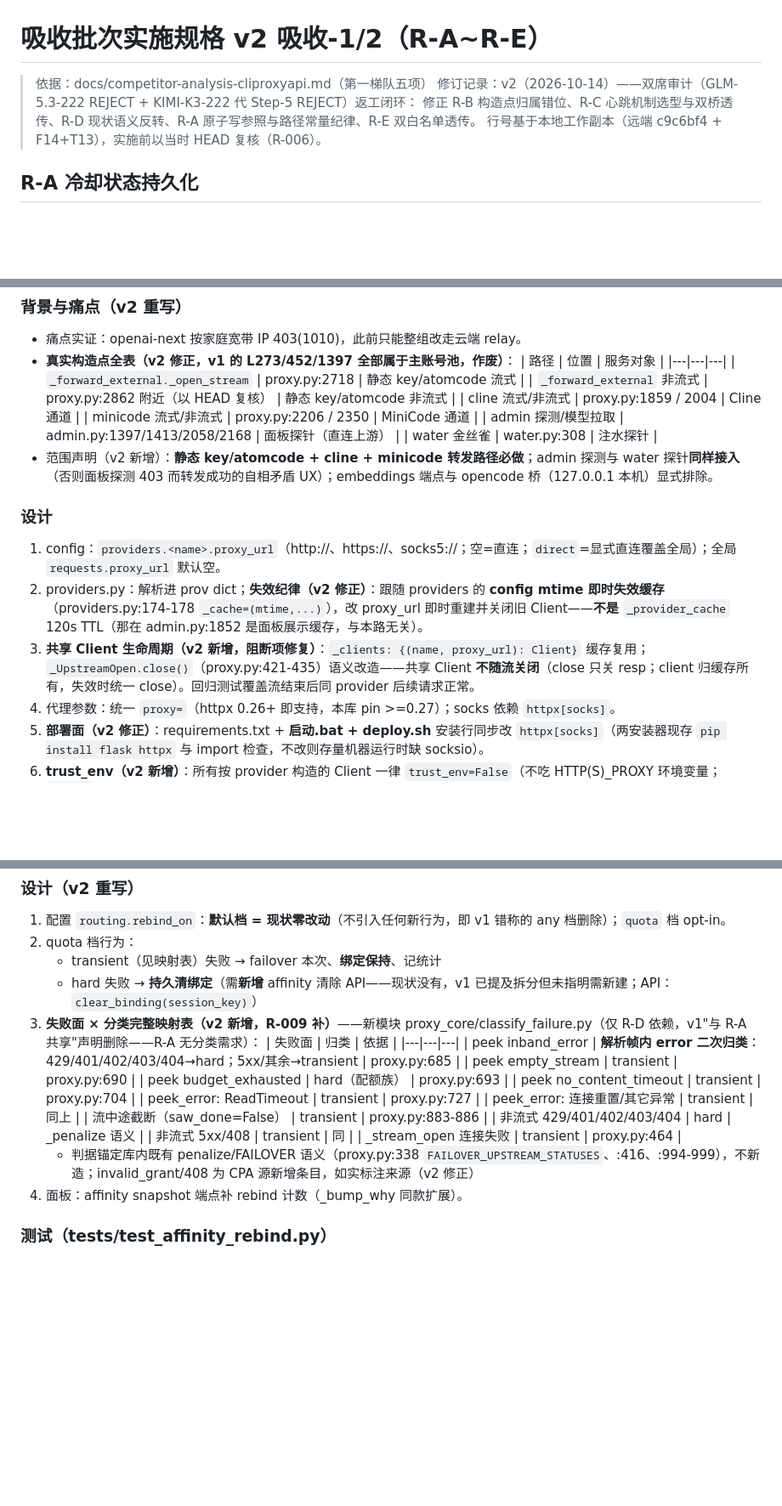
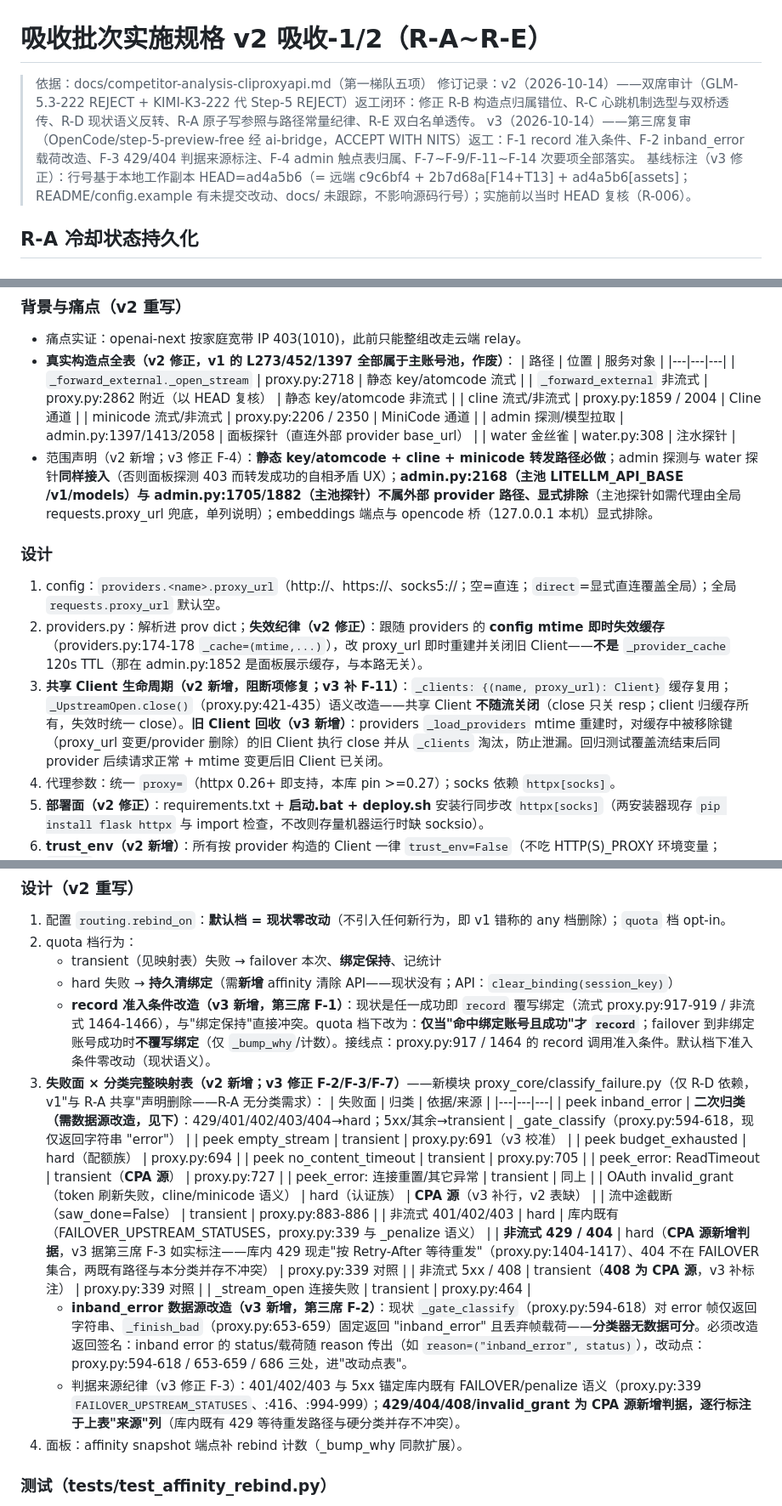
Before and after one commit to qidiai/qidi-relay, a Markdown page: docs/absorb-spec-1.md, 3 parts joined by grey strips. Shown at 85% size. GitHub-like rendering; blank space fills up the shorter version.

Commit message:
spec: 吸收批次实施规格 v3（第三席复审 ACCEPT WITH NITS，F-1~F-14 全落实）
第三席（OpenCode/step-5-preview-free 经 ai-bridge dispatch）确认 v2 已真实落地双席 REJECT 的四类修复
（25 处行号/行为抽查 22 处精确，rubrics 5 条全 PASS——v1 为全 FAIL），新抓 4 重要 + 10 次要：
- F-1 R-D 补 record 准入条件改造（quota 档 failover 成功不覆写绑定，接线 proxy.py:917/1464）
- F-2 R-D 补 _peek_stream/_finish_bad inband error 载荷传出改造（否则分类器无数据可分）
- F-3 R-D 429/404 如实标注 CPA 源新增判据（不冒充库内既有语义）
- F-4 R-B admin 触点表删 2168（主池），显式排除 1705/1882
- F-7 invalid_grant 补行 + F-8 weight 过滤先于 len==1 早退 + F-9 accounts 分两步 + F-11 Client 回收
  + F-12 sweep 失败保留 dirty + F-13 channels 回灌时点 + F-14 钳制/持久化失败可见 + F-10 命名空间说明

```diff
--- a/docs/absorb-spec-1.md
+++ b/docs/absorb-spec-1.md
@@ -1,9 +1,9 @@
 # 吸收批次实施规格 v2 吸收-1/2（R-A~R-E）
 
 > 依据：docs/competitor-analysis-cliproxyapi.md（第一梯队五项）
-> 修订记录：v2（2026-10-14）——双席审计（GLM-5.3-222 REJECT + KIMI-K3-222 代 Step-5 REJECT）返工闭环：
-> 修正 R-B 构造点归属错位、R-C 心跳机制选型与双桥透传、R-D 现状语义反转、R-A 原子写参照与路径常量纪律、R-E 双白名单透传。
-> 行号基于本地工作副本（远端 c9c6bf4 + F14+T13），实施前以当时 HEAD 复核（R-006）。
+> 修订记录：v2（2026-10-14）——双席审计（GLM-5.3-222 REJECT + KIMI-K3-222 代 Step-5 REJECT）返工闭环：修正 R-B 构造点归属错位、R-C 心跳机制选型与双桥透传、R-D 现状语义反转、R-A 原子写参照与路径常量纪律、R-E 双白名单透传。
+> v3（2026-10-14）——第三席复审（OpenCode/step-5-preview-free 经 ai-bridge，ACCEPT WITH NITS）返工：F-1 record 准入条件、F-2 inband_error 载荷改造、F-3 429/404 判据来源标注、F-4 admin 触点表归属、F-7~F-9/F-11~F-14 次要项全部落实。
+> 基线标注（v3 修正）：行号基于本地工作副本 HEAD=ad4a5b6（= 远端 c9c6bf4 + 2b7d68a[F14+T13] + ad4a5b6[assets]；README/config.example 有未提交改动、docs/ 未跟踪，不影响源码行号）；实施前以当时 HEAD 复核（R-006）。
 
 ## R-A 冷却状态持久化
 
@@ -46,14 +46,14 @@
   | `_forward_external` 非流式 | proxy.py:2862 附近（以 HEAD 复核） | 静态 key/atomcode 非流式 |
   | cline 流式/非流式 | proxy.py:1859 / 2004 | Cline 通道 |
   | minicode 流式/非流式 | proxy.py:2206 / 2350 | MiniCode 通道 |
-  | admin 探测/模型拉取 | admin.py:1397/1413/2058/2168 | 面板探针（直连上游） |
+  | admin 探测/模型拉取 | admin.py:1397/1413/2058 | 面板探针（直连外部 provider base_url） |
   | water 金丝雀 | water.py:308 | 注水探针 |
-- 范围声明（v2 新增）：**静态 key/atomcode + cline + minicode 转发路径必做**；admin 探测与 water 探针**同样接入**（否则面板探测 403 而转发成功的自相矛盾 UX）；embeddings 端点与 opencode 桥（127.0.0.1 本机）显式排除。
+- 范围声明（v2 新增；v3 修正 F-4）：**静态 key/atomcode + cline + minicode 转发路径必做**；admin 探测与 water 探针**同样接入**（否则面板探测 403 而转发成功的自相矛盾 UX）；**admin.py:2168（主池 LITELLM_API_BASE /v1/models）与 admin.py:1705/1882（主池探针）不属外部 provider 路径、显式排除**（主池探针如需代理由全局 requests.proxy_url 兜底，单列说明）；embeddings 端点与 opencode 桥（127.0.0.1 本机）显式排除。
 
 ### 设计
 1. config：`providers.<name>.proxy_url`（http://、https://、socks5://；空=直连；`direct`=显式直连覆盖全局）；全局 `requests.proxy_url` 默认空。
 2. providers.py：解析进 prov dict；**失效纪律（v2 修正）**：跟随 providers 的 **config mtime 即时失效缓存**（providers.py:174-178 `_cache=(mtime,...)`），改 proxy_url 即时重建并关闭旧 Client——**不是** `_provider_cache` 120s TTL（那在 admin.py:1852 是面板展示缓存，与本路无关）。
-3. **共享 Client 生命周期（v2 新增，阻断项修复）**：`_clients: {(name, proxy_url): Client}` 缓存复用；`_UpstreamOpen.close()`（proxy.py:421-435）语义改造——共享 Client **不随流关闭**（close 只关 resp；client 归缓存所有，失效时统一 close）。回归测试覆盖流结束后同 provider 后续请求正常。
+3. **共享 Client 生命周期（v2 新增，阻断项修复；v3 补 F-11）**：`_clients: {(name, proxy_url): Client}` 缓存复用；`_UpstreamOpen.close()`（proxy.py:421-435）语义改造——共享 Client **不随流关闭**（close 只关 resp；client 归缓存所有，失效时统一 close）。**旧 Client 回收（v3 新增）**：providers `_load_providers` mtime 重建时，对缓存中被移除键（proxy_url 变更/provider 删除）的旧 Client 执行 close 并从 `_clients` 淘汰，防止泄漏。回归测试覆盖流结束后同 provider 后续请求正常 + mtime 变更后旧 Client 已关闭。
 4. 代理参数：统一 `proxy=`（httpx 0.26+ 即支持，本库 pin >=0.27）；socks 依赖 `httpx[socks]`。
 5. **部署面（v2 修正）**：requirements.txt + **启动.bat + deploy.sh** 安装行同步改 `httpx[socks]`（两安装器现存 `pip install flask httpx` 与 import 检查，不改则存量机器运行时缺 socksio）。
 6. **trust_env（v2 新增）**：所有按 provider 构造的 Client 一律 `trust_env=False`（不吃 HTTP(S)_PROXY 环境变量；`direct` 语义才成立；库内先例 opencode.py:248）。优先级链：per-provider > 全局 config > 无。
@@ -108,21 +108,25 @@
 1. 配置 `routing.rebind_on`：**默认档 = 现状零改动**（不引入任何新行为，即 v1 错称的 any 档删除）；`quota` 档 opt-in。
 2. quota 档行为：
    - transient（见映射表）失败 → failover 本次、**绑定保持**、记统计
-   - hard 失败 → **持久清绑定**（需**新增** affinity 清除 API——现状没有，v1 已提及拆分但未指明需新建；API：`clear_binding(session_key)`）
-3. **失败面 × 分类完整映射表（v2 新增，R-009 补）**——新模块 proxy_core/classify_failure.py（仅 R-D 依赖，v1"与 R-A 共享"声明删除——R-A 无分类需求）：
-   | 失败面 | 归类 | 依据 |
+   - hard 失败 → **持久清绑定**（需**新增** affinity 清除 API——现状没有；API：`clear_binding(session_key)`）
+   - **record 准入条件改造（v3 新增，第三席 F-1）**：现状是任一成功即 `record` 覆写绑定（流式 proxy.py:917-919 / 非流式 1464-1466），与"绑定保持"直接冲突。quota 档下改为：**仅当"命中绑定账号且成功"才 `record`**；failover 到非绑定账号成功时**不覆写绑定**（仅 `_bump_why`/计数）。接线点：proxy.py:917 / 1464 的 record 调用准入条件。默认档下准入条件零改动（现状语义）。
+3. **失败面 × 分类完整映射表（v2 新增；v3 修正 F-2/F-3/F-7）**——新模块 proxy_core/classify_failure.py（仅 R-D 依赖，v1"与 R-A 共享"声明删除——R-A 无分类需求）：
+   | 失败面 | 归类 | 依据/来源 |
    |---|---|---|
-   | peek inband_error | **解析帧内 error 二次归类**：429/401/402/403/404→hard；5xx/其余→transient | proxy.py:685 |
-   | peek empty_stream | transient | proxy.py:690 |
-   | peek budget_exhausted | hard（配额族） | proxy.py:693 |
-   | peek no_content_timeout | transient | proxy.py:704 |
-   | peek_error: ReadTimeout | transient | proxy.py:727 |
+   | peek inband_error | **二次归类（需数据源改造，见下）**：429/401/402/403/404→hard；5xx/其余→transient | _gate_classify（proxy.py:594-618，现仅返回字符串 "error"） |
+   | peek empty_stream | transient | proxy.py:691（v3 校准） |
+   | peek budget_exhausted | hard（配额族） | proxy.py:694 |
+   | peek no_content_timeout | transient | proxy.py:705 |
+   | peek_error: ReadTimeout | transient（**CPA 源**） | proxy.py:727 |
    | peek_error: 连接重置/其它异常 | transient | 同上 |
+   | OAuth invalid_grant（token 刷新失败，cline/minicode 语义） | hard（认证族） | **CPA 源**（v3 补行，v2 表缺） |
    | 流中途截断（saw_done=False） | transient | proxy.py:883-886 |
-   | 非流式 429/401/402/403/404 | hard | _penalize 语义 |
-   | 非流式 5xx/408 | transient | 同 |
+   | 非流式 401/402/403 | hard | 库内既有（FAILOVER_UPSTREAM_STATUSES，proxy.py:339 与 _penalize 语义） |
+   | **非流式 429 / 404** | hard（**CPA 源新增判据**，v3 据第三席 F-3 如实标注——库内 429 现走"按 Retry-After 等待重发"（proxy.py:1404-1417）、404 不在 FAILOVER 集合，两既有路径与本分类并存不冲突） | proxy.py:339 对照 |
+   | 非流式 5xx / 408 | transient（**408 为 CPA 源**，v3 补标注） | proxy.py:339 对照 |
    | _stream_open 连接失败 | transient | proxy.py:464 |
-   - 判据锚定库内既有 penalize/FAILOVER 语义（proxy.py:338 `FAILOVER_UPSTREAM_STATUSES`、:416、:994-999），不新造；invalid_grant/408 为 CPA 源新增条目，如实标注来源（v2 修正）
+   - **inband_error 数据源改造（v3 新增，第三席 F-2）**：现状 `_gate_classify`（proxy.py:594-618）对 error 帧仅返回字符串、`_finish_bad`（proxy.py:653-659）固定返回 "inband_error" 且丢弃帧载荷——**分类器无数据可分**。必须改造返回签名：inband error 的 status/载荷随 reason 传出（如 `reason=("inband_error", status)`），改动点：proxy.py:594-618 / 653-659 / 686 三处，进"改动点表"。
+   - 判据来源纪律（v3 修正 F-3）：401/402/403 与 5xx 锚定库内既有 FAILOVER/penalize 语义（proxy.py:339 `FAILOVER_UPSTREAM_STATUSES`、:416、:994-999）；**429/404/408/invalid_grant 为 CPA 源新增判据，逐行标注于上表"来源"列**（库内既有 429 等待重发路径与硬分类并存不冲突）。
 4. 面板：affinity snapshot 端点补 rebind 计数（_bump_why 同款扩展）。
 
 ### 测试（tests/test_affinity_rebind.py）
```
Also changed, not shown: other parts of docs/absorb-spec-1.md (+11 -10 lines).
